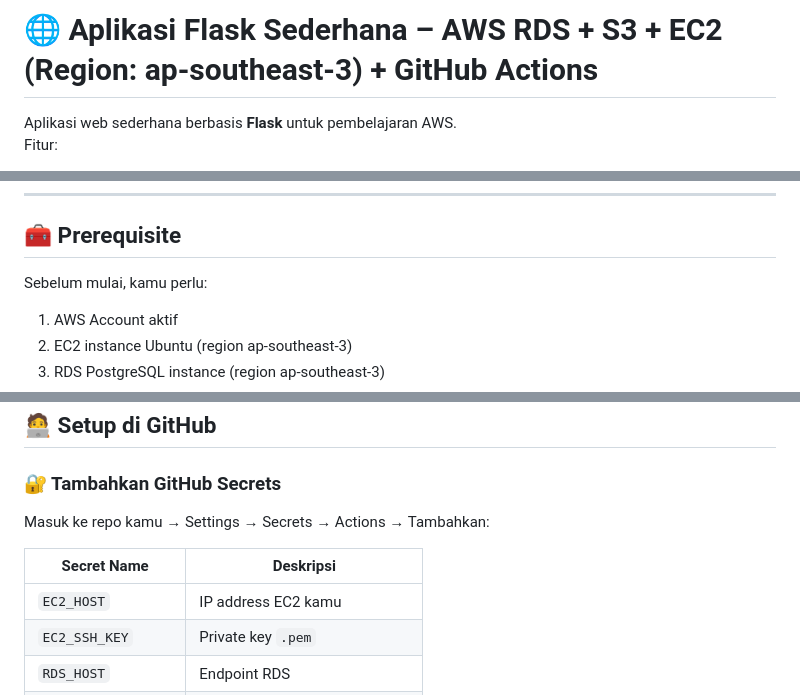
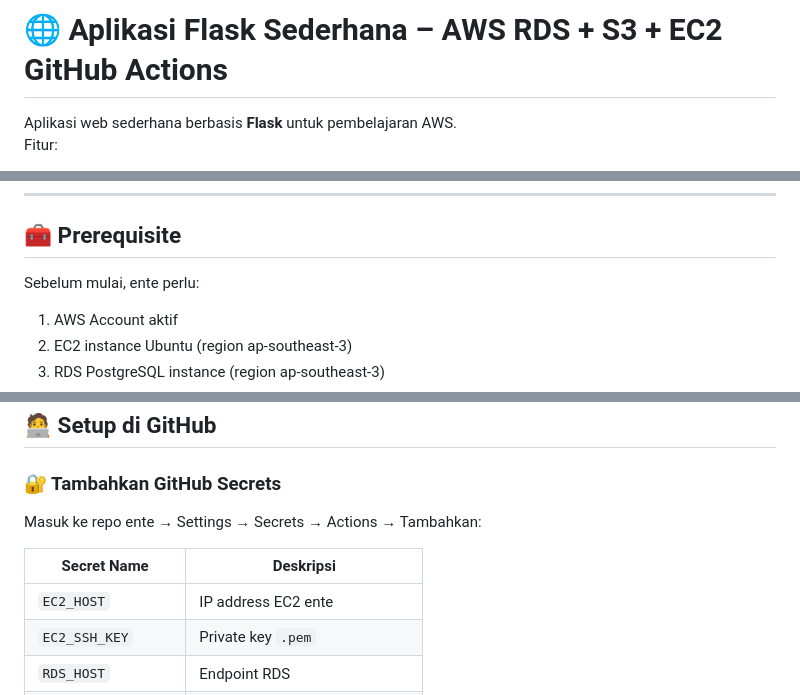
Before and after one commit to frhnardigit/flaskapp, a Markdown page: README.md, 3 parts joined by grey strips. Rendered like a GitHub page.

```diff
--- a/README.md
+++ b/README.md
@@ -1,4 +1,4 @@
-# 🌐 Aplikasi Flask Sederhana – AWS RDS + S3 + EC2 (Region: ap-southeast-3) + GitHub Actions
+# 🌐 Aplikasi Flask Sederhana – AWS RDS + S3 + EC2  GitHub Actions
 
 Aplikasi web sederhana berbasis **Flask** untuk pembelajaran AWS.
 Fitur:
@@ -23,7 +23,7 @@ Fitur:
 
 ## 🧰 Prerequisite
 
-Sebelum mulai, kamu perlu:
+Sebelum mulai, ente perlu:
 
 1. AWS Account aktif
 2. EC2 instance Ubuntu (region ap-southeast-3)
@@ -126,11 +126,11 @@ CREATE TABLE users (
 
 ### 🔐 Tambahkan GitHub Secrets
 
-Masuk ke repo kamu → Settings → Secrets → Actions → Tambahkan:
+Masuk ke repo ente → Settings → Secrets → Actions → Tambahkan:
 
 | Secret Name         | Deskripsi                     |
 |---------------------|-------------------------------|
-| `EC2_HOST`          | IP address EC2 kamu           |
+| `EC2_HOST`          | IP address EC2 ente           |
 | `EC2_SSH_KEY`       | Private key `.pem`            |
 | `RDS_HOST`          | Endpoint RDS                  |
 | `RDS_DB_NAME`       | Nama database (`flask_app`)   |
```
Also changed, not shown: other parts of README.md (+3 -3 lines).
